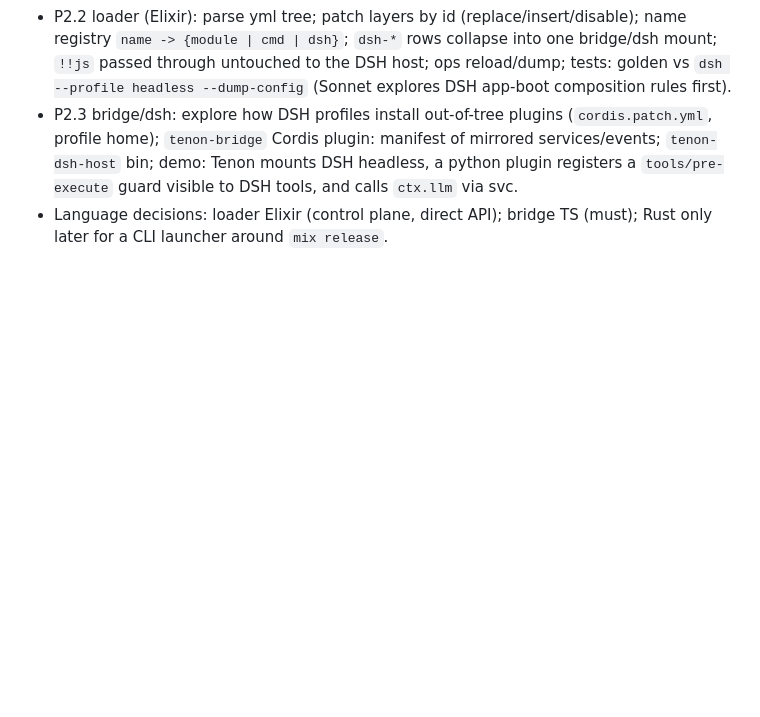
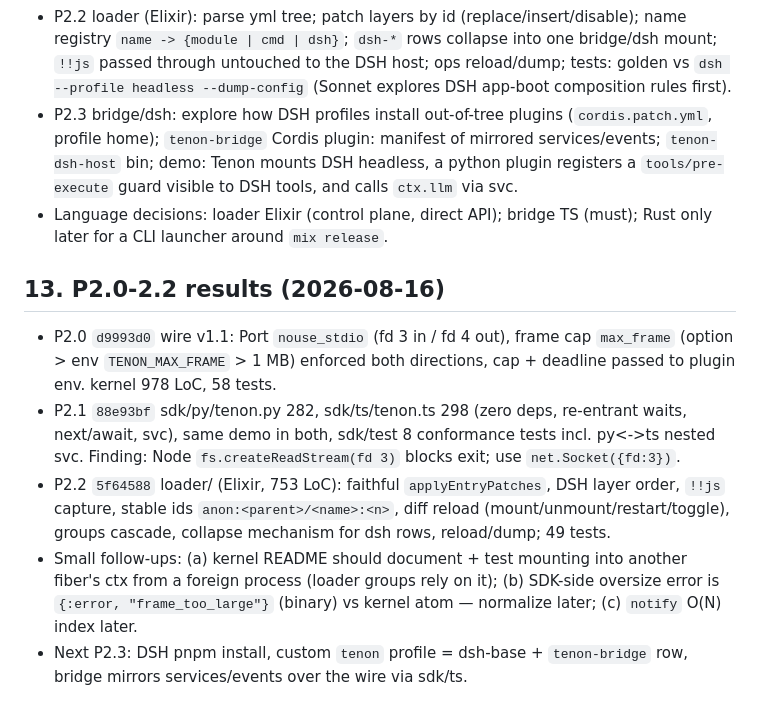
Before and after one commit to harry-ma-qiang/tenon, a Markdown page: NOTES.md, the part around the change. GitHub-like rendering; blank space fills up the shorter version.

Commit message:
notes: P2.0-2.2 results

```diff
--- a/NOTES.md
+++ b/NOTES.md
@@ -197,3 +197,11 @@ Steps:
 - P2.2 loader (Elixir): parse yml tree; patch layers by id (replace/insert/disable); name registry `name -> {module | cmd | dsh}`; `dsh-*` rows collapse into one bridge/dsh mount; `!!js` passed through untouched to the DSH host; ops reload/dump; tests: golden vs `dsh --profile headless --dump-config` (Sonnet explores DSH app-boot composition rules first).
 - P2.3 bridge/dsh: explore how DSH profiles install out-of-tree plugins (`cordis.patch.yml`, profile home); `tenon-bridge` Cordis plugin: manifest of mirrored services/events; `tenon-dsh-host` bin; demo: Tenon mounts DSH headless, a python plugin registers a `tools/pre-execute` guard visible to DSH tools, and calls `ctx.llm` via svc.
 - Language decisions: loader Elixir (control plane, direct API); bridge TS (must); Rust only later for a CLI launcher around `mix release`.
+
+## 13. P2.0-2.2 results (2026-08-16)
+
+- P2.0 `d9993d0` wire v1.1: Port `nouse_stdio` (fd 3 in / fd 4 out), frame cap `max_frame` (option > env `TENON_MAX_FRAME` > 1 MB) enforced both directions, cap + deadline passed to plugin env. kernel 978 LoC, 58 tests.
+- P2.1 `88e93bf` sdk/py/tenon.py 282, sdk/ts/tenon.ts 298 (zero deps, re-entrant waits, next/await, svc), same demo in both, sdk/test 8 conformance tests incl. py<->ts nested svc. Finding: Node `fs.createReadStream(fd 3)` blocks exit; use `net.Socket({fd:3})`.
+- P2.2 `5f64588` loader/ (Elixir, 753 LoC): faithful `applyEntryPatches`, DSH layer order, `!!js` capture, stable ids `anon:<parent>/<name>:<n>`, diff reload (mount/unmount/restart/toggle), groups cascade, collapse mechanism for dsh rows, reload/dump; 49 tests.
+- Small follow-ups: (a) kernel README should document + test mounting into another fiber's ctx from a foreign process (loader groups rely on it); (b) SDK-side oversize error is `{:error, "frame_too_large"}` (binary) vs kernel atom — normalize later; (c) `notify` O(N) index later.
+- Next P2.3: DSH pnpm install, custom `tenon` profile = dsh-base + `tenon-bridge` row, bridge mirrors services/events over the wire via sdk/ts.
```
